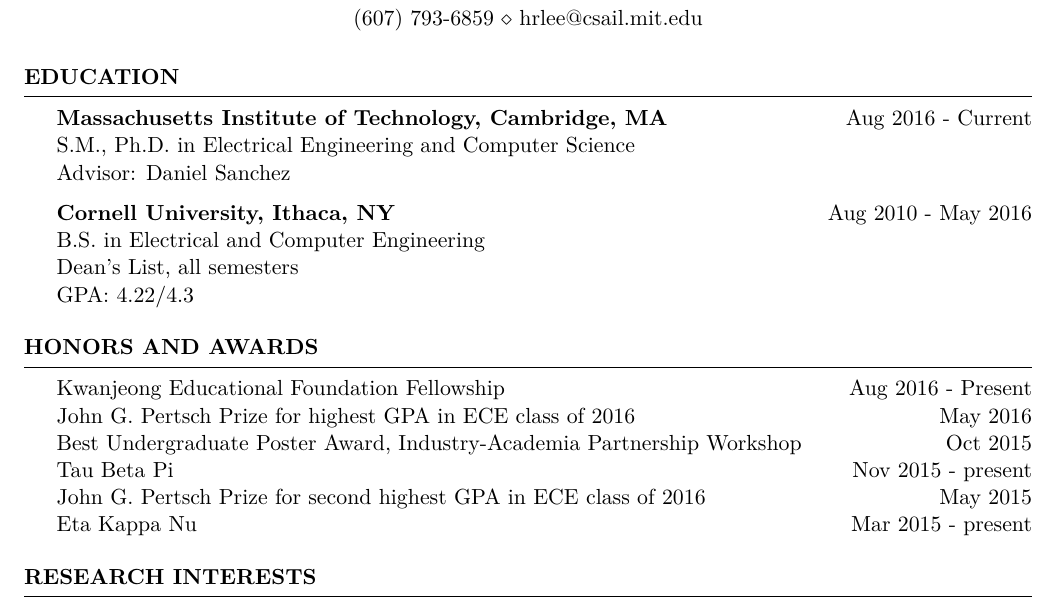
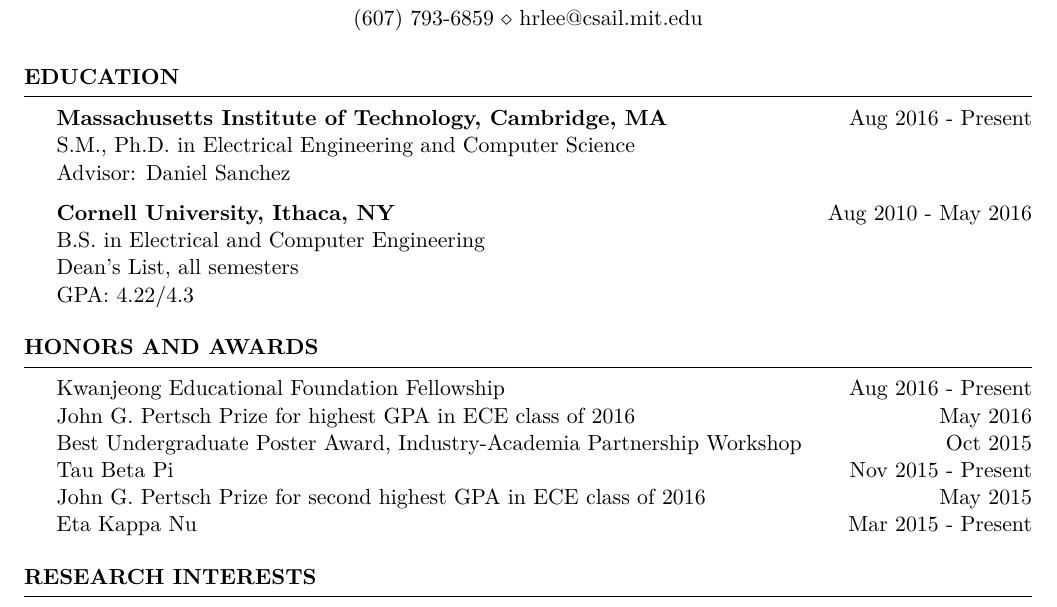
Before and after one commit to hyunryonglee/cv, a LaTeX CV (HyunRyongLee_CV.tex): part of page 1 of 2, cut so that both start at the same text. Compiled offline with pdfLaTeX.

Commit message:
Smooth out inconsistent naming

```diff
--- a/HyunRyongLee_CV.tex
+++ b/HyunRyongLee_CV.tex
@@ -42,7 +42,7 @@
 
 \begin{rSection}{Education}
 
-{\bf Massachusetts Institute of Technology, Cambridge, MA} \hfill { Aug 2016 - Current} \\
+{\bf Massachusetts Institute of Technology, Cambridge, MA} \hfill { Aug 2016 - Present} \\
 S.M., Ph.D. in Electrical Engineering and Computer Science \\
 Advisor: Daniel Sanchez
 
@@ -62,9 +62,9 @@
 Kwanjeong Educational Foundation Fellowship \hfill {Aug 2016 - Present} \\
 John G. Pertsch Prize for highest GPA in ECE class of 2016 \hfill{May 2016} \\
 Best Undergraduate Poster Award, Industry-Academia Partnership Workshop \hfill { Oct 2015} \\
-Tau Beta Pi \hfill { Nov 2015 - present} \\
+Tau Beta Pi \hfill { Nov 2015 - Present} \\
 John G. Pertsch Prize for second highest GPA in ECE class of 2016 \hfill { May 2015} \\
-Eta Kappa Nu \hfill { Mar 2015 - present}
+Eta Kappa Nu \hfill { Mar 2015 - Present}
 
 \end{rSection}
 
```
